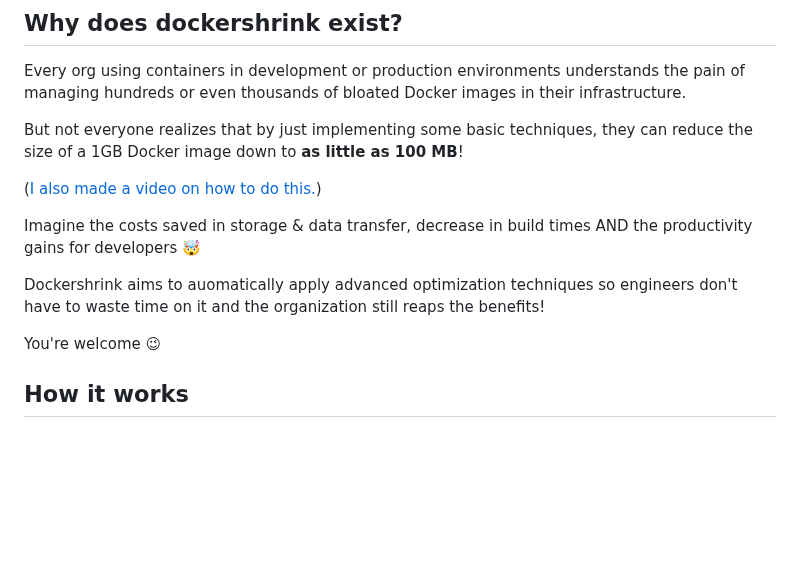
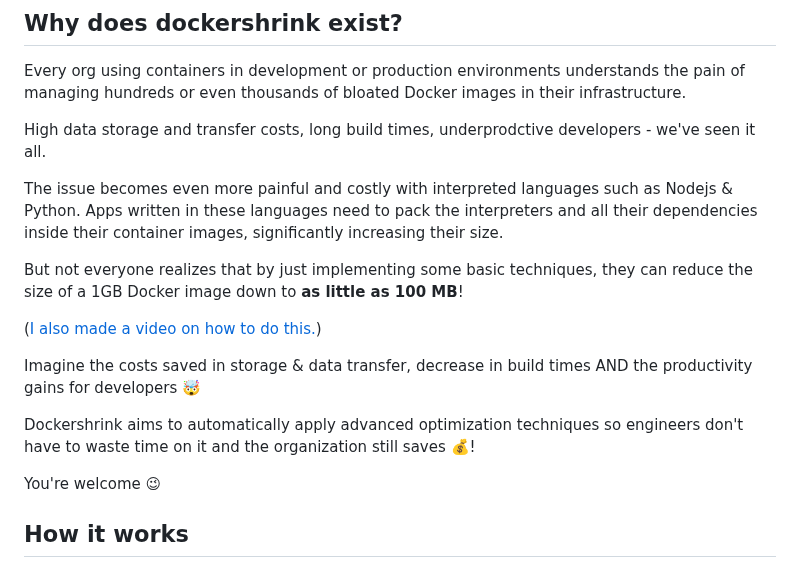
Before and after one commit to duaraghav8/dockershrink, a Markdown page: README.md, the part around the change. Rendered like a GitHub page; blank space fills up the shorter version.

```diff
--- a/README.md
+++ b/README.md
@@ -22,13 +22,18 @@ Currently, the tool only supports [NodeJS](https://nodejs.org/en) applications.
 ## Why does dockershrink exist?
 Every org using containers in development or production environments understands the pain of managing hundreds or even thousands of bloated Docker images in their infrastructure.
 
+High data storage and transfer costs, long build times, underprodctive developers - we've seen it all.
+
+The issue becomes even more painful and costly with interpreted languages such as Nodejs & Python.
+Apps written in these languages need to pack the interpreters and all their dependencies inside their container images, significantly increasing their size.
+
 But not everyone realizes that by just implementing some basic techniques, they can reduce the size of a 1GB Docker image down to **as little as 100 MB**!
 
 ([I also made a video on how to do this.](https://youtu.be/vHBHxQfK6cM))
 
 Imagine the costs saved in storage & data transfer, decrease in build times AND the productivity gains for developers :exploding_head:
 
-Dockershrink aims to auomatically apply advanced optimization techniques so engineers don't have to waste time on it and the organization still reaps the benefits!
+Dockershrink aims to automatically apply advanced optimization techniques so engineers don't have to waste time on it and the organization still saves :moneybag:!
 
 You're welcome :wink:
 
```
